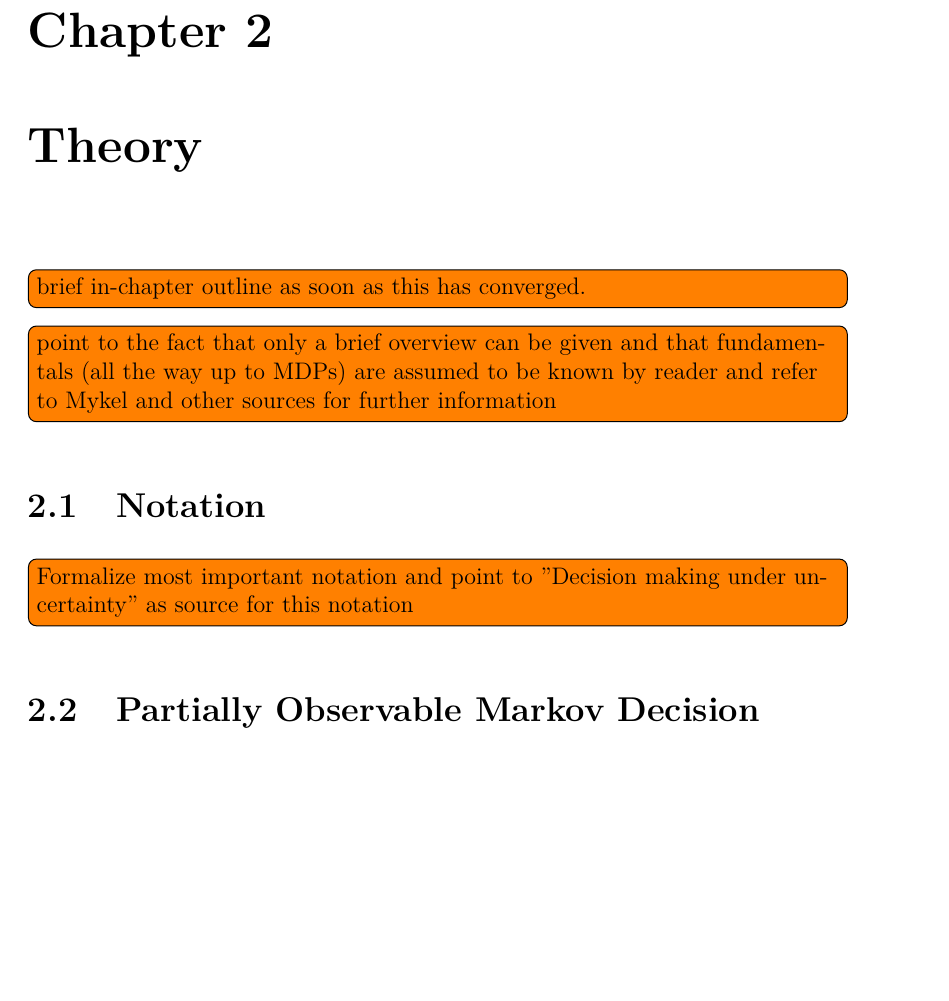
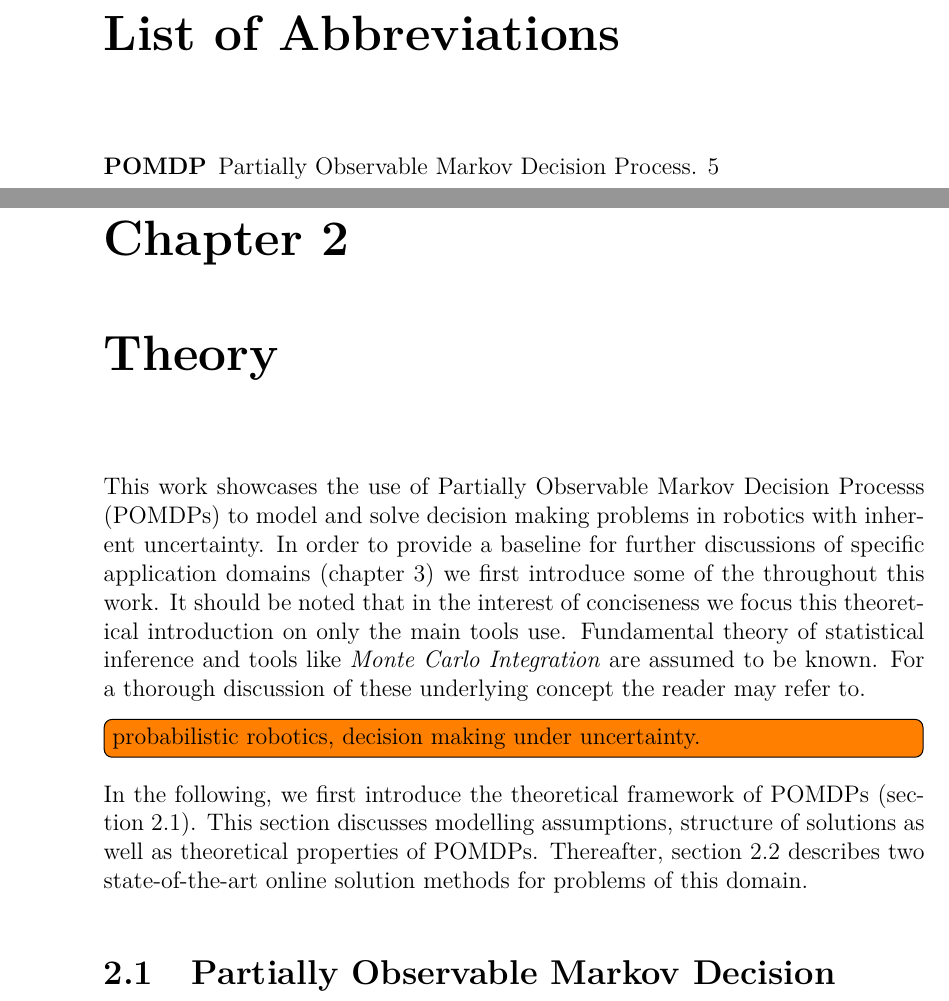
Before and after one commit to lassepe/ProjectThesis, a LaTeX thesis (Thesis.tex, which reads Chapters/Theory.tex): part of page 8 of 15 before the commit and two parts of pages 5 and 9 of 17 after it, the two joined at a grey line, cut at the place of the change, the shorter picture padded with empty space. Compiled offline with pdfLaTeX.

Commit message:
Some introductions

```diff
--- a/Chapters/Theory.tex
+++ b/Chapters/Theory.tex
@@ -1,24 +1,32 @@
 \chapter{Theory}
 
-% This is some test text.\todo{Test}
+This work showcases the use of \glspl{pomdp} to model and solve decision making
+problems in robotics with inherent uncertainty. In order to provide a baseline
+for further discussions of specific application domains
+(\cref{chap:applications}) we first introduce some of the throughout this work.
+It should be noted that in the interest of conciseness we focus this
+theoretical introduction on only the main tools use. Fundamental theory of
+statistical inference and tools like \textit{Monte Carlo Integration} are
+assumed to be known. For a thorough discussion of these underlying concept the
+reader may refer to.
+\todo[inline]{probabilistic robotics, decision making under uncertainty.}
 
-\todo[inline]{brief in-chapter outline as soon as this has converged.}
-\todo[inline]{point to the fact that only a brief overview can be given and that fundamentals
-              (all the way up to MDPs) are assumed to be known by reader and refer to Mykel and other sources for further information}
+In the following, we first introduce the theoretical framework of \glspl{pomdp}
+(\cref{sec:pomdp}). This section discusses modelling assumptions, structure
+of solutions as well as theoretical properties of \glspl{pomdp}. Thereafter,
+\cref{sec:online-pomdp-solvers} describes two state-of-the-art online solution
+methods for problems of this domain.
 
-\section{Notation}
-
-\todo[inline]{Formalize most important notation and point to "Decision making
-under uncertainty" as source for this notation}
-
-\section{Partially Observable Markov Decision Processes}
+\section{Partially Observable Markov Decision Processes}\label{sec:pomdp}
 
 \todo[inline]{formal definition of a POMDP as derived from a MDP}
 
 \missingfigure{Dynamic Bayes Net for POMDP}
 
-\todo[inline]{brief definition of solutions to POMDPs as "conditional plans" and point out that in general
-the full solution is intractable. Point to complexity theory with some good source for this. (e.g. Mykel)}
+\todo[inline]{brief definition of solutions to POMDPs as "conditional plans"
+and point out that in general the full solution is intractable. Point to
+complexity theory with some good source for this. (e.g. Mykel)}
 
-\todo[inline]{Theoretical properties by modelling things in such a way. What can be gained? What is the difference?}
+\todo[inline]{Theoretical properties by modelling things in such a way. What
+can be gained? What is the difference?}
 
@@ -26,5 +34,7 @@ the full solution is intractable. Point to complexity theory with some good sour
 
-\todo[inline]{The solvers described here were chosen as they are state of the art and show good perfomance over a range of problems. Point to Zach's paper for solver perfomance comparison and DESPOT paper.}
+\todo[inline]{The solvers described here were chosen as they are state of the
+art and show good perfomance over a range of problems. Point to Zach's paper
+for solver perfomance comparison and DESPOT paper.}
 
 \section{POMCPOW}
 
--- a/Thesis.tex
+++ b/Thesis.tex
@@ -158,6 +158,7 @@
 \graphicspath{{Images/}}
 
 \include{custom}
+\include{glossary}
 
 \begin{document}
 % with this command the path for tikZ pcitures always assumes to be in
```
Also changed, not shown: Chapters/Applications.tex (+1 -1 lines), Chapters/Introduction.tex (+8 -1 lines), lit/thesis.bib (+10 -1 lines), Chapters/Theory.tex (7 more changed lines), Thesis.tex (2 more changed lines).
